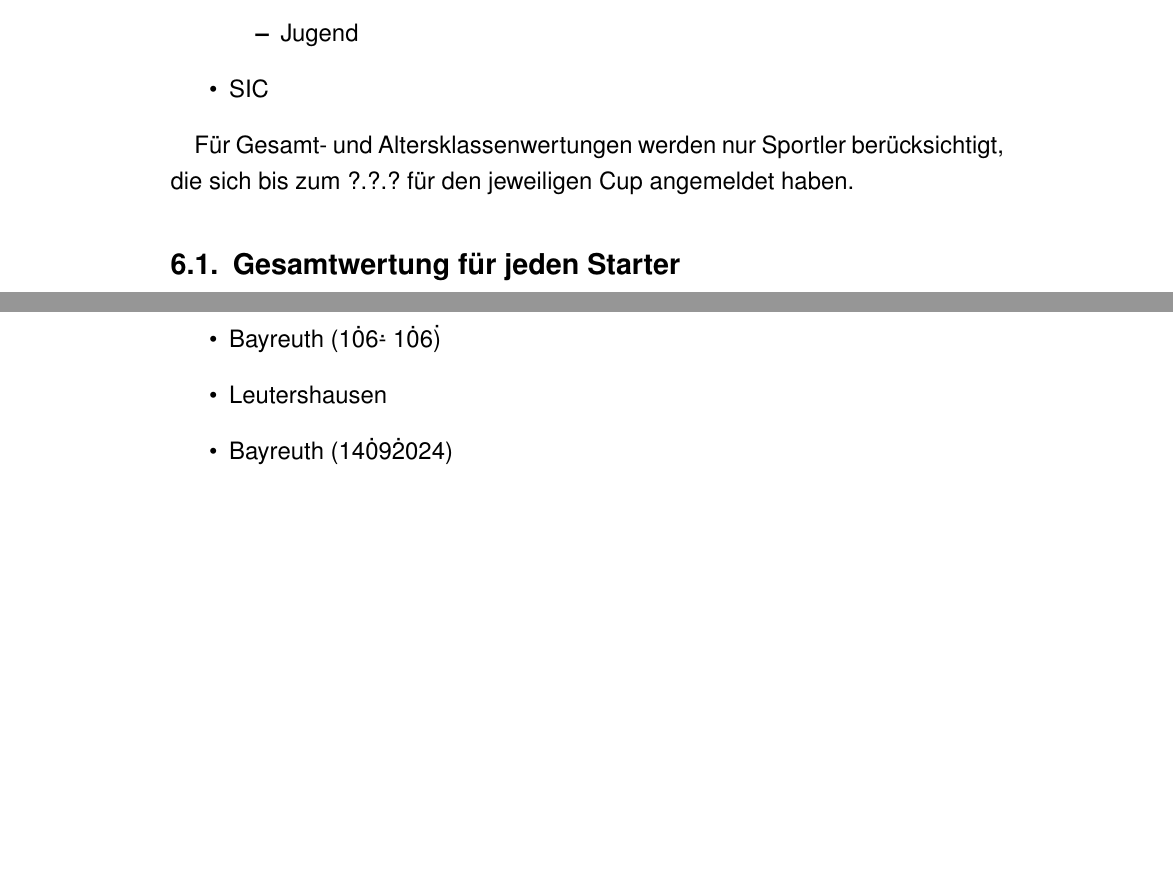
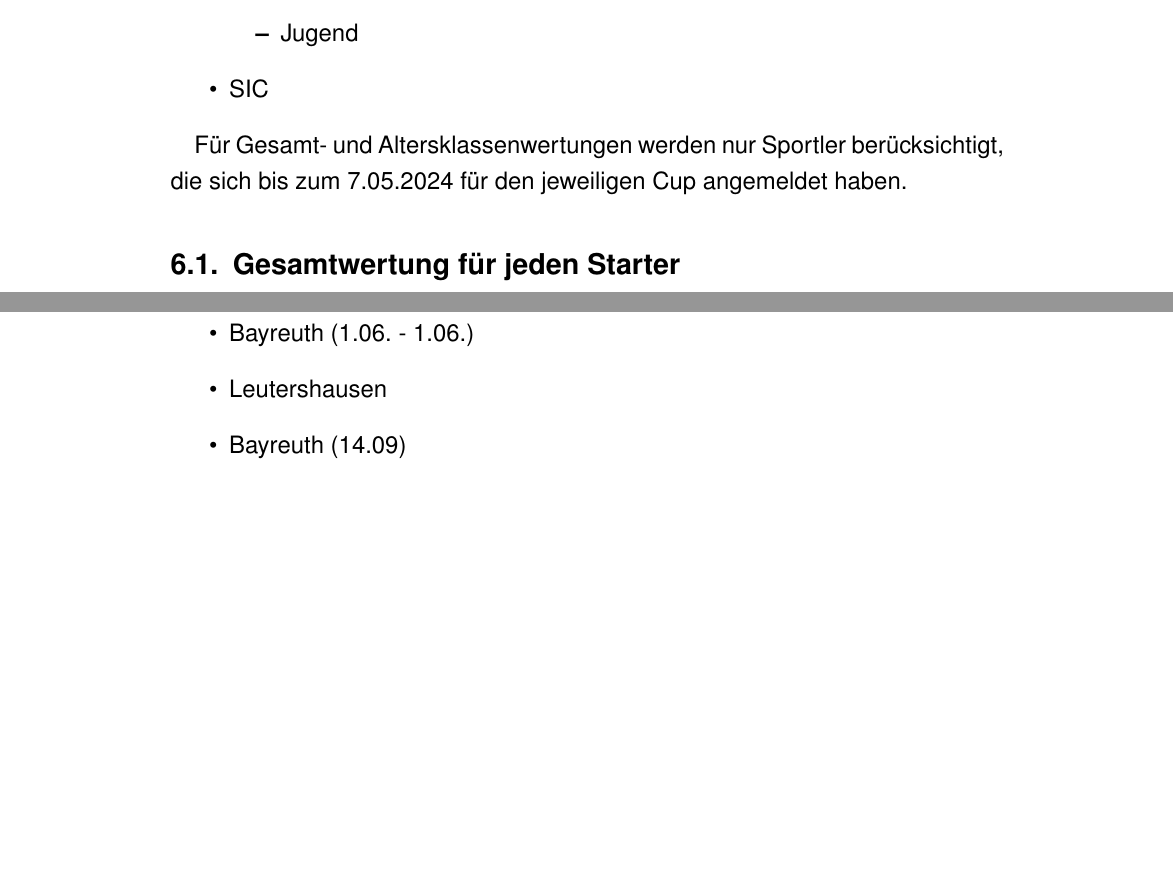
Before and after one commit to andipaetzold/bayerncup-durchfuehrungsbestimmungen, a LaTeX document (main.tex, which reads anhang.tex, gesamtwertung.tex): two parts of pages 9 and 15 of 15, joined at a grey line, cut so that both start at the same text, the shorter picture padded with empty space. Compiled offline with pdfLaTeX.

Commit message:
Datum zur Anmeldung fuer die Gesamtwertung

```diff
--- a/anhang.tex
+++ b/anhang.tex
@@ -182,7 +182,7 @@ In der Saison 2024 werden für die folgenden BIC Veranstaltungen die Punkte nach
 
 \begin{itemize}
 	\item Nürnberg
-	\item Bayreuth (1\.06\. - 1\.06\.)
+	\item Bayreuth (1.06. - 1.06.)
 	\item Leutershausen
-	\item Bayreuth (14\.09\.2024)
+	\item Bayreuth (14.09)
 \end{itemize}
--- a/gesamtwertung.tex
+++ b/gesamtwertung.tex
@@ -28,7 +28,7 @@ Die Gesamtwertung für jeden Starter erfolgt getrennt nach Damen und Herren:
 	\item SIC
 \end{itemize}
 
-Für Gesamt- und Altersklassenwertungen werden nur Sportler berücksichtigt, die sich bis zum ?.?.? für den jeweiligen Cup angemeldet haben.
+Für Gesamt- und Altersklassenwertungen werden nur Sportler berücksichtigt, die sich bis zum 7.05.2024 für den jeweiligen Cup angemeldet haben.
 
 \subsection{Gesamtwertung für jeden Starter}
 
```
